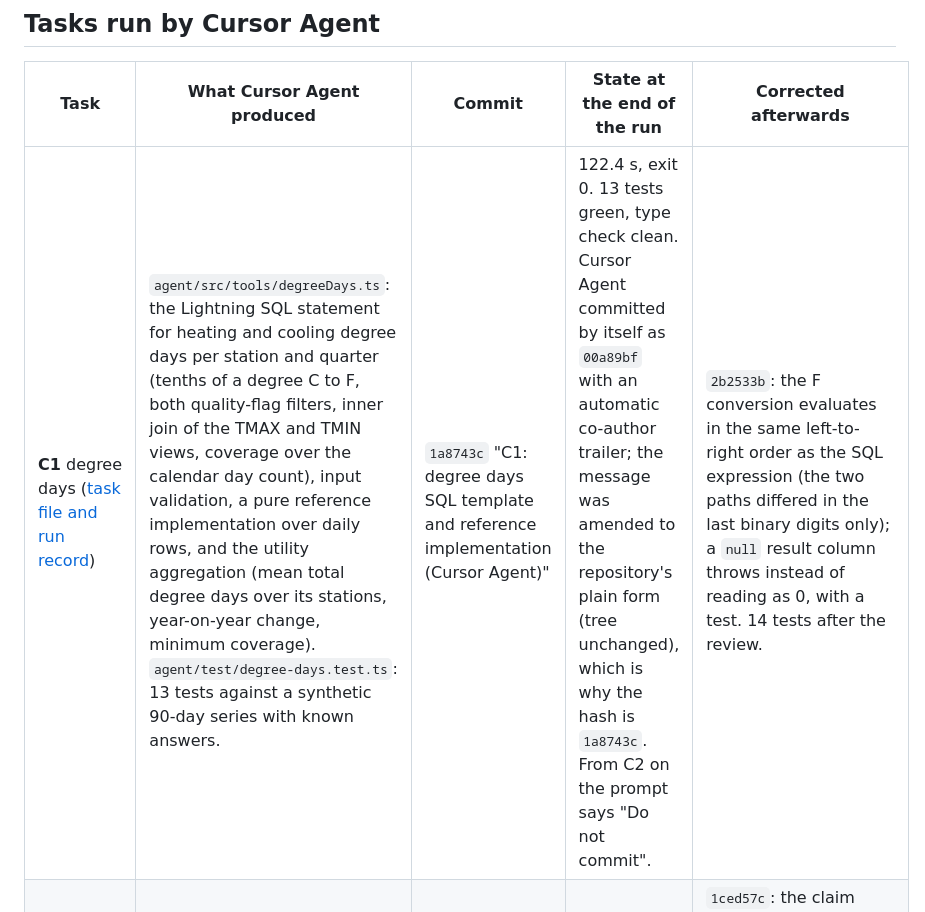
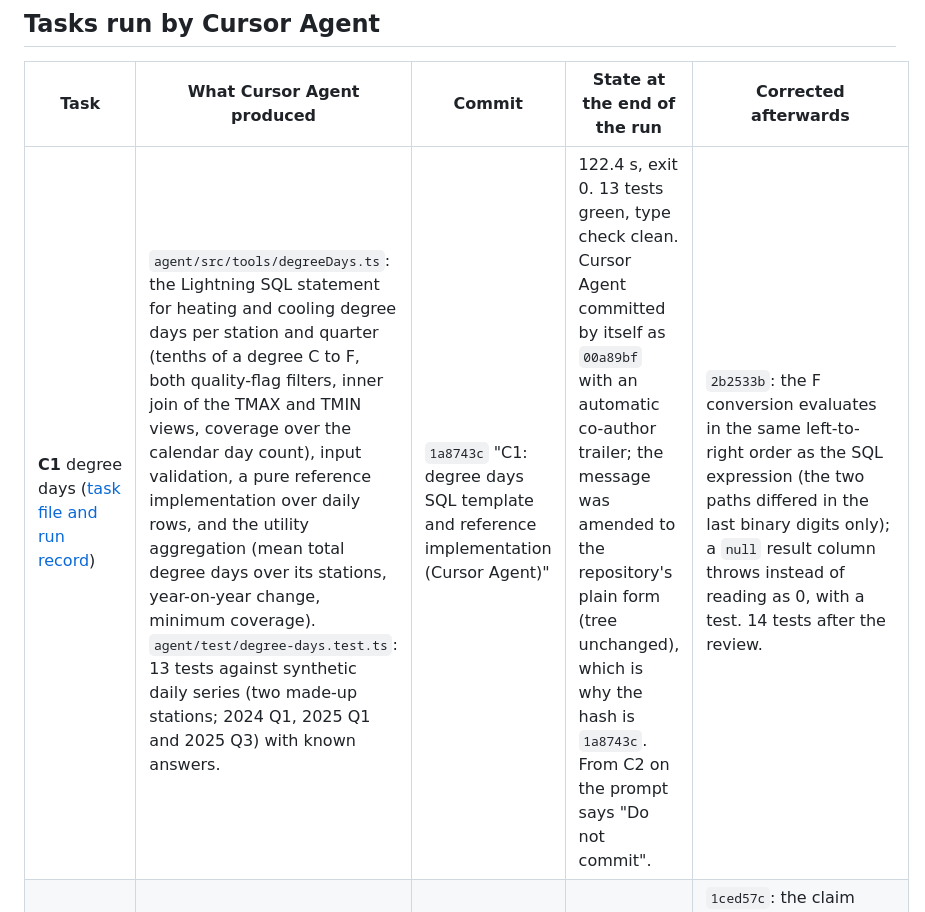
Before and after one commit to GitHubMoreLikeGitGud/weather-or-not, a Markdown page: docs/how-cursor-was-used.md, the part around the change. Drawn GitHub-style.

```diff
--- a/docs/how-cursor-was-used.md
+++ b/docs/how-cursor-was-used.md
@@ -32,7 +32,7 @@ CLI version 2026.10.22, model `Auto`, Cursor Pro plan. All runs took place on 24
 
 | Task | What Cursor Agent produced | Commit | State at the end of the run | Corrected afterwards |
 |---|---|---|---|---|
-| **C1** degree days ([task file and run record](cursor-tasks/C1-degree-days.md)) | `agent/src/tools/degreeDays.ts`: the Lightning SQL statement for heating and cooling degree days per station and quarter (tenths of a degree C to F, both quality-flag filters, inner join of the TMAX and TMIN views, coverage over the calendar day count), input validation, a pure reference implementation over daily rows, and the utility aggregation (mean total degree days over its stations, year-on-year change, minimum coverage). `agent/test/degree-days.test.ts`: 13 tests against a synthetic 90-day series with known answers. | `1a8743c` "C1: degree days SQL template and reference implementation (Cursor Agent)" | 122.4 s, exit 0. 13 tests green, type check clean. Cursor Agent committed by itself as `00a89bf` with an automatic co-author trailer; the message was amended to the repository's plain form (tree unchanged), which is why the hash is `1a8743c`. From C2 on the prompt says "Do not commit". | `2b2533b`: the F conversion evaluates in the same left-to-right order as the SQL expression (the two paths differed in the last binary digits only); a `null` result column throws instead of reading as 0, with a test. 14 tests after the review. |
+| **C1** degree days ([task file and run record](cursor-tasks/C1-degree-days.md)) | `agent/src/tools/degreeDays.ts`: the Lightning SQL statement for heating and cooling degree days per station and quarter (tenths of a degree C to F, both quality-flag filters, inner join of the TMAX and TMIN views, coverage over the calendar day count), input validation, a pure reference implementation over daily rows, and the utility aggregation (mean total degree days over its stations, year-on-year change, minimum coverage). `agent/test/degree-days.test.ts`: 13 tests against synthetic daily series (two made-up stations; 2024 Q1, 2025 Q1 and 2025 Q3) with known answers. | `1a8743c` "C1: degree days SQL template and reference implementation (Cursor Agent)" | 122.4 s, exit 0. 13 tests green, type check clean. Cursor Agent committed by itself as `00a89bf` with an automatic co-author trailer; the message was amended to the repository's plain form (tree unchanged), which is why the hash is `1a8743c`. From C2 on the prompt says "Do not commit". | `2b2533b`: the F conversion evaluates in the same left-to-right order as the SQL expression (the two paths differed in the last binary digits only); a `null` result column throws instead of reading as 0, with a test. 14 tests after the review. |
 | **C2** attribution ([task file and run record](cursor-tasks/C2-attribution.md)) | `agent/src/tools/attribution.ts`: peer-set construction with recorded exclusions, OLS slope with a Theil-Sen cross-check, the weather / industry / company-specific split, 300-resample bootstrap ranges from a seeded PRNG (mulberry32, seed 7), confidence labels and the claim verdict. `agent/test/attribution.test.ts`: 13 tests, including a three-peer case computed by hand and a thirty-peer synthetic case. | `4d83e2e` "C2: attribution with seeded bootstrap, confidence labels and claim verdict (Cursor Agent)" | 198.1 s, exit 0. 13 tests green, type check clean. No commit by Cursor Agent, as asked. | `1ced57c`: the claim thresholds are compared exactly. Cursor Agent had added a 1e-15 allowance to pass a fixture boundary case (`0.02 / 0.10`, which is 0.19999999999999998 in floating point); that was a defect in the reviewer's fixture, so the fixture's boundary cases were changed to ratios that are exact in binary floating point and regenerated; only `attribution.json` changed. |
 | **C3** like-for-like revenue and frames helpers ([task file and run record](cursor-tasks/C3-recast-and-frames.md)) | `agent/src/tools/frames.ts`: revenue-tag probing order, frame period ids and table names, CIK padding, `loc` to state, frames row parsing, growth. `agent/src/tools/recast.ts`: companyconcept period matching, original / comparative / current fact selection, recast detection with rule R1 (keep both values and both accession numbers) and like-for-like growth. Two suites, 22 tests, against a fixture with a recast comparative. | `222843d` "C3: like-for-like revenue with recast rule R1 and frames helpers (Cursor Agent)" | 163.3 s, exit 0. 22 tests green, type check clean. No commit by Cursor Agent, as asked. | Nothing. |
 
```
Also changed, not shown: README.md (+1 -1 lines), docs/cursor-tasks/README.md (+1 -1 lines), docs/architecture.png, 2 other files.
